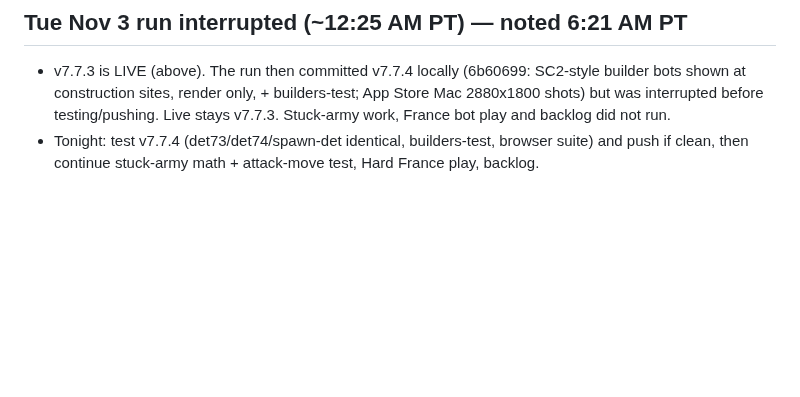
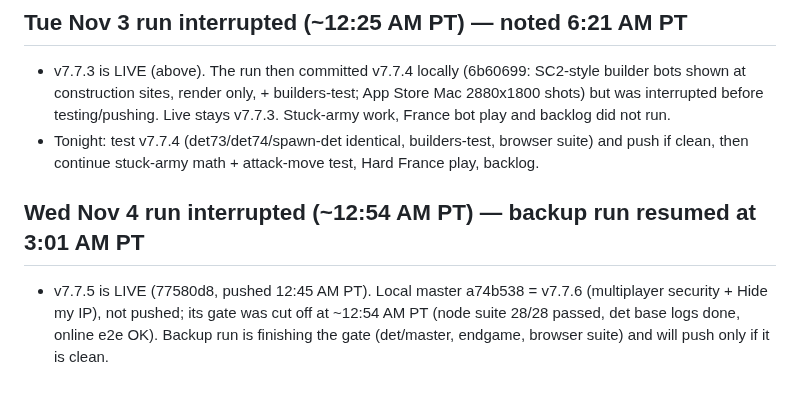
Before and after one commit to IronForgeCreateGM/iron-front, a Markdown page: NIGHTLY-LOG.md, the part around the change. Rendered like a GitHub page; blank space fills up the shorter version.

Commit message:
NIGHTLY-LOG: backup run resumed 3:01 AM PT

```diff
--- a/NIGHTLY-LOG.md
+++ b/NIGHTLY-LOG.md
@@ -415,3 +415,6 @@ Nightly run started 12:03 AM PT. Pushed commit 8793b7b (v7.7.3 = 1531de1 + resum
 ## Tue Nov 3 run interrupted (~12:25 AM PT) — noted 6:21 AM PT
 - v7.7.3 is LIVE (above). The run then committed v7.7.4 locally (6b60699: SC2-style builder bots shown at construction sites, render only, + builders-test; App Store Mac 2880x1800 shots) but was interrupted before testing/pushing. Live stays v7.7.3. Stuck-army work, France bot play and backlog did not run.
 - Tonight: test v7.7.4 (det73/det74/spawn-det identical, builders-test, browser suite) and push if clean, then continue stuck-army math + attack-move test, Hard France play, backlog.
+
+## Wed Nov 4 run interrupted (~12:54 AM PT) — backup run resumed at 3:01 AM PT
+- v7.7.5 is LIVE (77580d8, pushed 12:45 AM PT). Local master a74b538 = v7.7.6 (multiplayer security + Hide my IP), not pushed; its gate was cut off at ~12:54 AM PT (node suite 28/28 passed, det base logs done, online e2e OK). Backup run is finishing the gate (det/master, endgame, browser suite) and will push only if it is clean.
```
